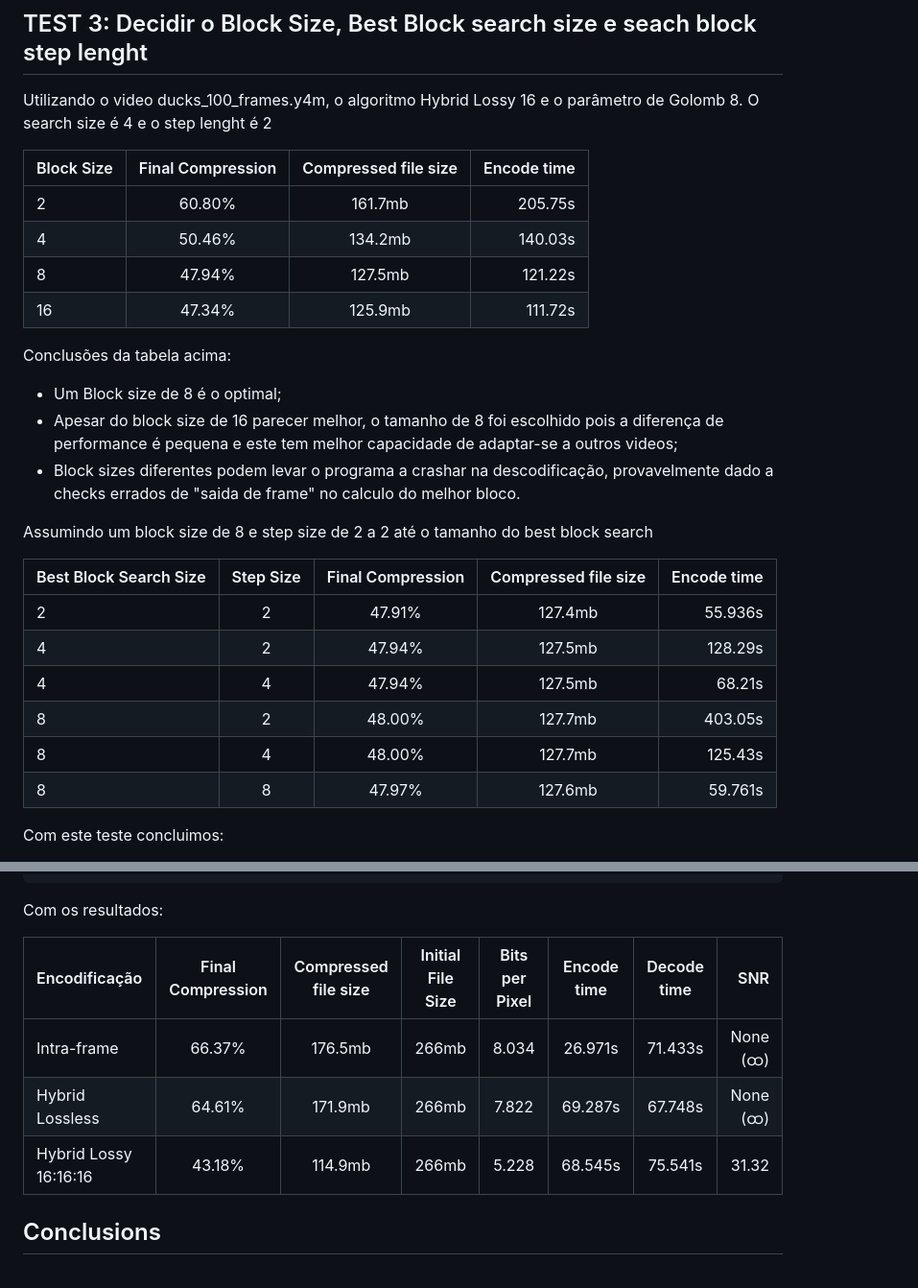
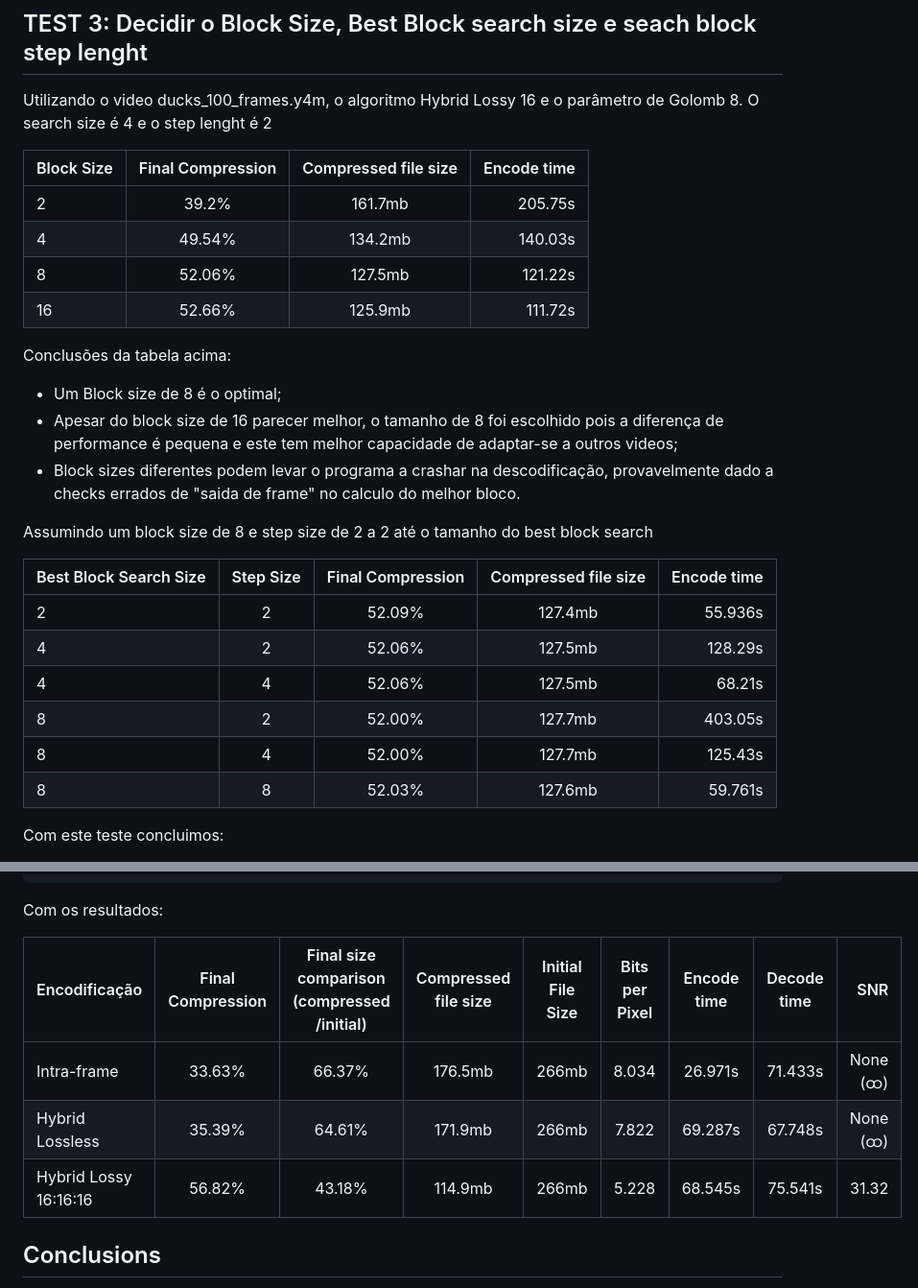
Before and after one commit to Rafael-Kauati/CSLP-projects, a Markdown page: Projeto/Deliverable_6/README.md, 2 parts joined by grey strips. Shown at 96% size. Rendered like a GitHub page.

````diff
--- a/Projeto/Deliverable_6/README.md
+++ b/Projeto/Deliverable_6/README.md
@@ -206,10 +212,10 @@ O search size é 4 e o step lenght é 2
 
 | Block Size | Final Compression | Compressed file size | Encode time |
 | :--- | :---: | :---: | ---: |
-| 2  | 60.80% | 161.7mb | 205.75s |
-| 4  | 50.46% | 134.2mb | 140.03s |
-| 8  | 47.94% | 127.5mb | 121.22s |
-| 16 | 47.34% | 125.9mb | 111.72s |
+| 2  | 39.2% | 161.7mb | 205.75s |
+| 4  | 49.54% | 134.2mb | 140.03s |
+| 8  | 52.06% | 127.5mb | 121.22s |
+| 16 | 52.66% | 125.9mb | 111.72s |
 
 
 Conclusões da tabela acima:
@@ -221,12 +227,12 @@ Assumindo um block size de 8 e step size de 2 a 2 até o tamanho do best block s
 
 | Best Block Search Size | Step Size | Final Compression | Compressed file size | Encode time |
 | :--- | :---: | :---: | :---: | ---: |
-| 2  | 2 | 47.91% | 127.4mb | 55.936s |
-| 4  | 2 | 47.94% | 127.5mb | 128.29s |
-| 4  | 4 | 47.94% | 127.5mb |  68.21s |
-| 8  | 2 | 48.00% | 127.7mb | 403.05s |
-| 8  | 4 | 48.00% | 127.7mb | 125.43s |
-| 8  | 8 | 47.97% | 127.6mb | 59.761s |
+| 2  | 2 | 52.09% | 127.4mb | 55.936s |
+| 4  | 2 | 52.06% | 127.5mb | 128.29s |
+| 4  | 4 | 52.06% | 127.5mb |  68.21s |
+| 8  | 2 | 52.00% | 127.7mb | 403.05s |
+| 8  | 4 | 52.00% | 127.7mb | 125.43s |
+| 8  | 8 | 52.03% | 127.6mb | 59.761s |
 
 Com este teste concluimos:
   - Apesar de um best block search size de 2 com step size de 2 serem os valores optimais para estes parâmetros, estes valores são muito bons para videos com altas frames por segundo, dado que os melhores blocos vão ser todos perto dos originais, logo vamos optar por um best block search de 4 e step size de 4;
@@ -275,11 +281,11 @@ Os parametros optimos finais são os seguintes:
 ```
 Com os resultados:
 
-| Encodificação | Final Compression | Compressed file size | Initial File Size | Bits per Pixel | Encode time | Decode time | SNR |
-| :--- | :---: | :---: | :---: | :---: | :---: | :---: | ---: |
-| Intra-frame | 66.37% | 176.5mb | 266mb | 8.034 | 26.971s | 71.433s | None (ထ) |
-| Hybrid Lossless | 64.61% | 171.9mb | 266mb | 7.822 | 69.287s | 67.748s | None (ထ) |
-| Hybrid Lossy 16:16:16 | 43.18% | 114.9mb | 266mb | 5.228 | 68.545s | 75.541s | 31.32 |
+| Encodificação | Final Compression | Final size comparison (compressed /initial)| Compressed file size | Initial File Size | Bits per Pixel | Encode time | Decode time | SNR |
+| :--- | :---: | :---: | :---: | :---:| :---: | :---: | :---: | ---: |
+| Intra-frame | 33.63% | 66.37% | 176.5mb | 266mb | 8.034 | 26.971s | 71.433s | None (ထ) |
+| Hybrid Lossless | 35.39% | 64.61% | 171.9mb | 266mb | 7.822 | 69.287s | 67.748s | None (ထ) |
+| Hybrid Lossy 16:16:16 | 56.82% | 43.18% | 114.9mb | 266mb | 5.228 | 68.545s | 75.541s | 31.32 |
 ## Conclusions
 Concluding, we found that these parameters greatly impact performance and compression ratios, and must be carefully choosen for any given final implementation.
 
````
Also changed, not shown: other parts of Projeto/Deliverable_6/README.md (+39 -33 lines), 1 other file.
